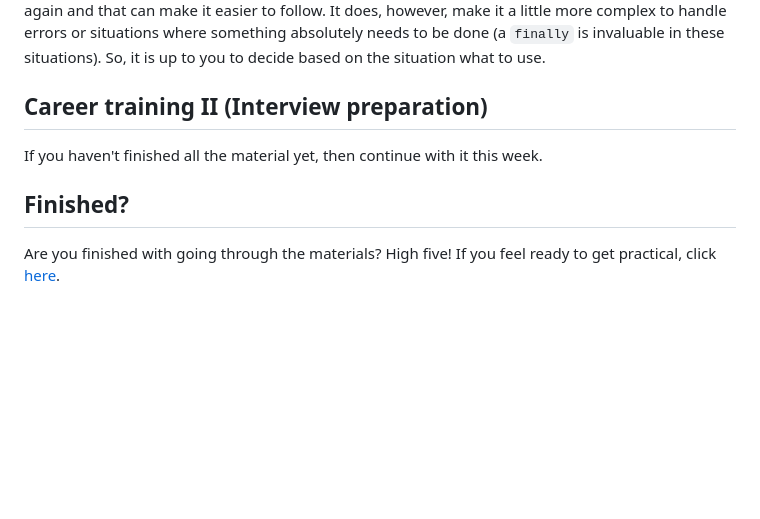
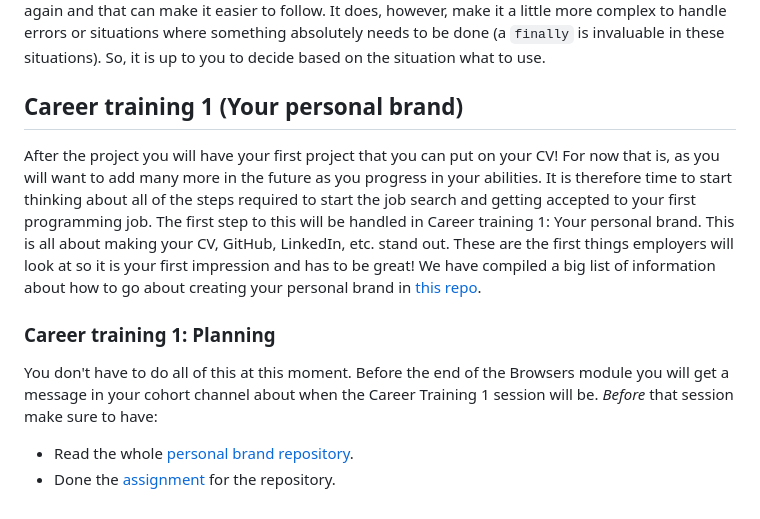
Before and after one commit to HackYourFuture/UsingAPIs, a Markdown page: Week2/README.md, the part around the change. GitHub-like rendering; blank space fills up the shorter version.

```diff
--- a/Week2/README.md
+++ b/Week2/README.md
@@ -24,9 +24,12 @@ Last week we learned about Promises and with the increased use of promises, mode
 
 You will probably ask yourself now which way is best to handle asynchronous code and the answer is that there is no best way. Generally callbacks are great for simple applications, but get into callback hell if stuff gets too complicated. Promises with `.then` chains are great for more complex situations where the chaining can be very powerful, but can be a little hard to follow for people who do not have much experience with them. Using async/await makes the code look a little more synchronous again and that can make it easier to follow. It does, however, make it a little more complex to handle errors or situations where something absolutely needs to be done (a `finally` is invaluable in these situations). So, it is up to you to decide based on the situation what to use.
 
-## Career training II (Interview preparation)
-If you haven't finished all the material yet, then continue with it this week.
+## Career training 1 (Your personal brand)
 
-## Finished?
+After the project you will have your first project that you can put on your CV! For now that is, as you will want to add many more in the future as you progress in your abilities. It is therefore time to start thinking about all of the steps required to start the job search and getting accepted to your first programming job. The first step to this will be handled in Career training 1: Your personal brand. This is all about making your CV, GitHub, LinkedIn, etc. stand out. These are the first things employers will look at so it is your first impression and has to be great! We have compiled a big list of information about how to go about creating your personal brand in [this repo](https://github.com/HackYourFuture/yourpersonalbrand).
 
-Are you finished with going through the materials? High five! If you feel ready to get practical, click [here](./MAKEME.md).
+### Career training 1: Planning
+
+You don't have to do all of this at this moment. Before the end of the Browsers module you will get a message in your cohort channel about when the Career Training 1 session will be. *Before* that session make sure to have:
+- Read the whole [personal brand repository](https://github.com/HackYourFuture/yourpersonalbrand).
+- Done the [assignment](https://github.com/HackYourFuture/yourpersonalbrand/blob/main/yourcurriculum.md#4-submitting-your-cv-to-the-hyf-team) for the repository.
```
